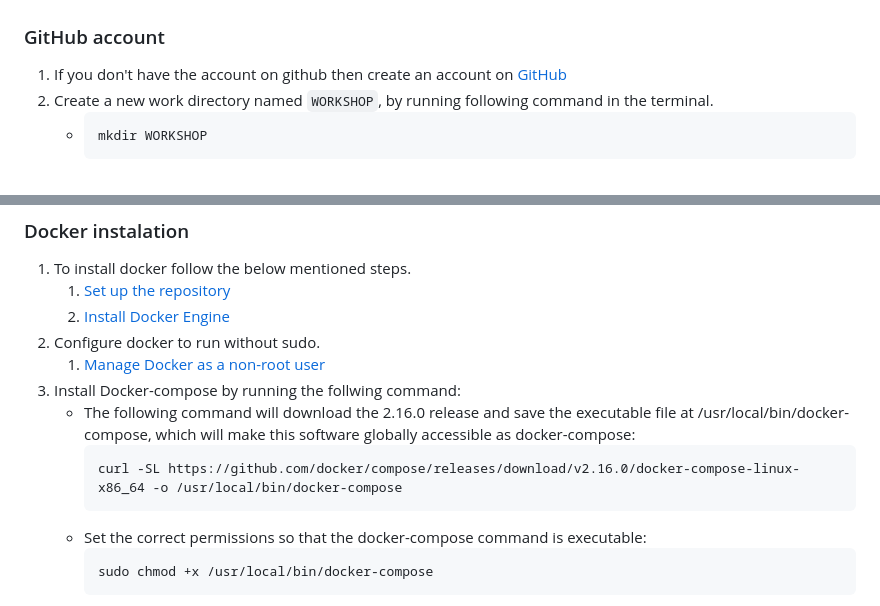
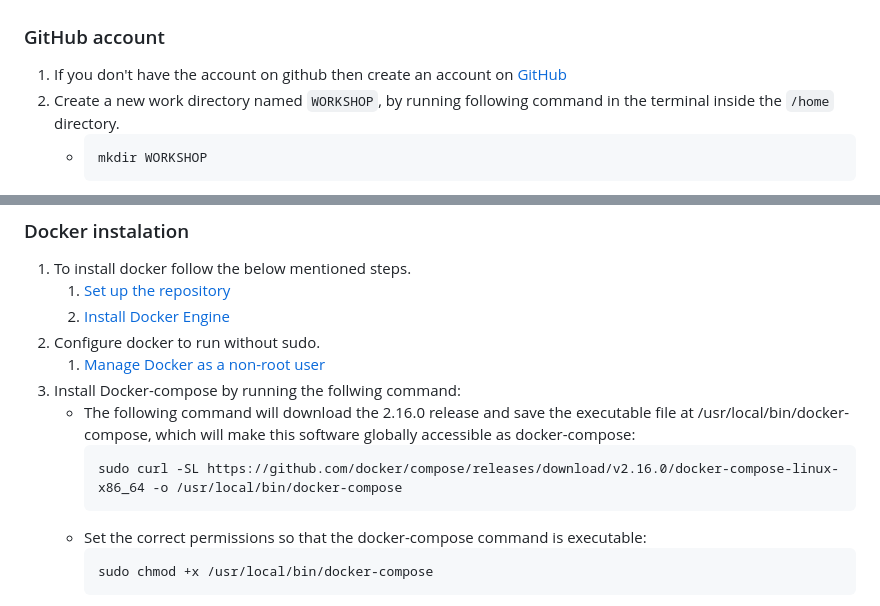
Before and after one commit to UniCourt/WebApp-Workshop1, a Markdown page: README.md, 2 parts joined by grey strips. Rendered like a GitHub page.

````diff
--- a/README.md
+++ b/README.md
@@ -20,7 +20,7 @@ One Day workshop on understanding Docker to package applications into containers
 
 ### GitHub account
   1.  If you don't have the account on github then create an account on [GitHub](https://github.com/join)
-  2.  Create a new work directory named `WORKSHOP`, by running following command in the terminal.
+  2.  Create a new work directory named `WORKSHOP`, by running following command in the terminal inside the `/home` directory.
       -  ```
          mkdir WORKSHOP
          ```
@@ -39,7 +39,7 @@ One Day workshop on understanding Docker to package applications into containers
   3. Install Docker-compose by running the follwing command:
       - The following command will download the 2.16.0 release and save the executable file at /usr/local/bin/docker-compose, which will make this software globally accessible as docker-compose:
          ```
-         curl -SL https://github.com/docker/compose/releases/download/v2.16.0/docker-compose-linux-x86_64 -o /usr/local/bin/docker-compose
+         sudo curl -SL https://github.com/docker/compose/releases/download/v2.16.0/docker-compose-linux-x86_64 -o /usr/local/bin/docker-compose
          ```
       - Set the correct permissions so that the docker-compose command is executable:
          ```
````
